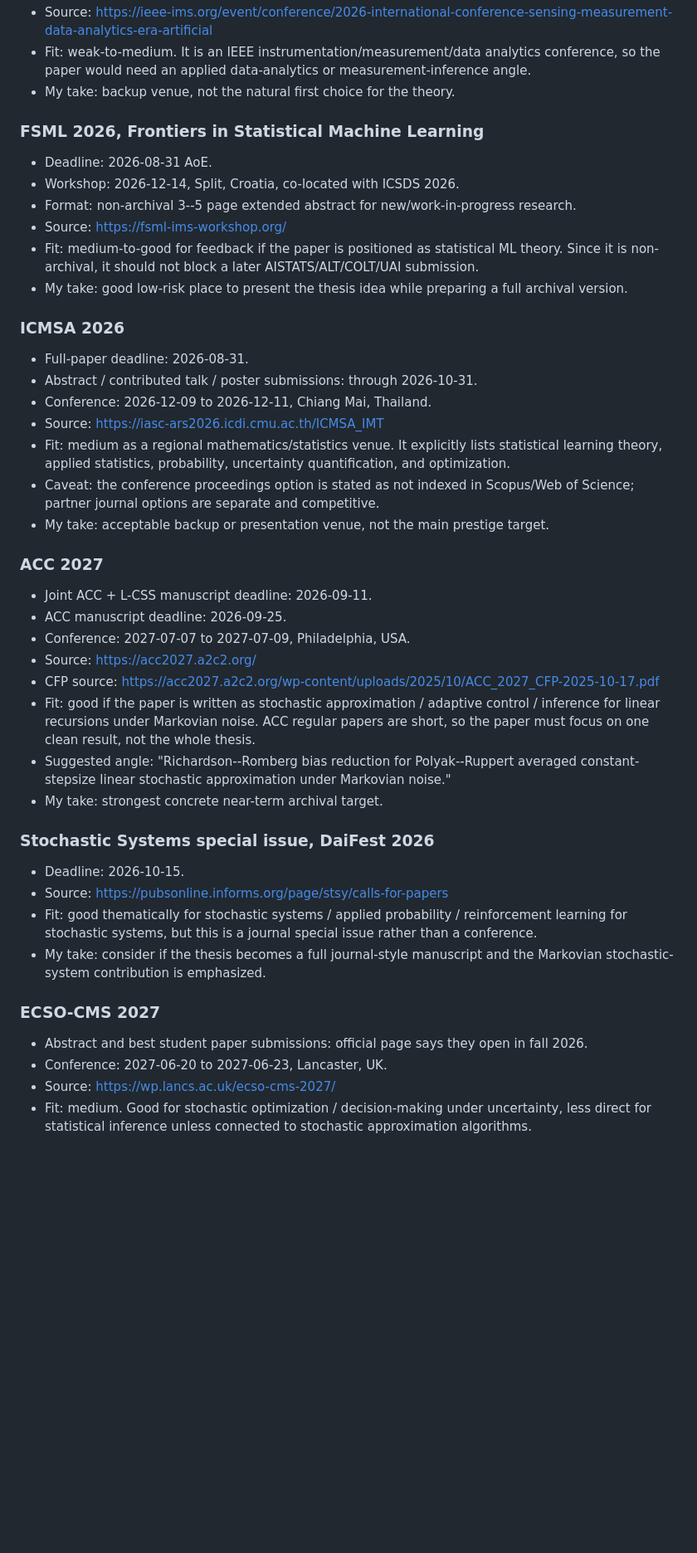
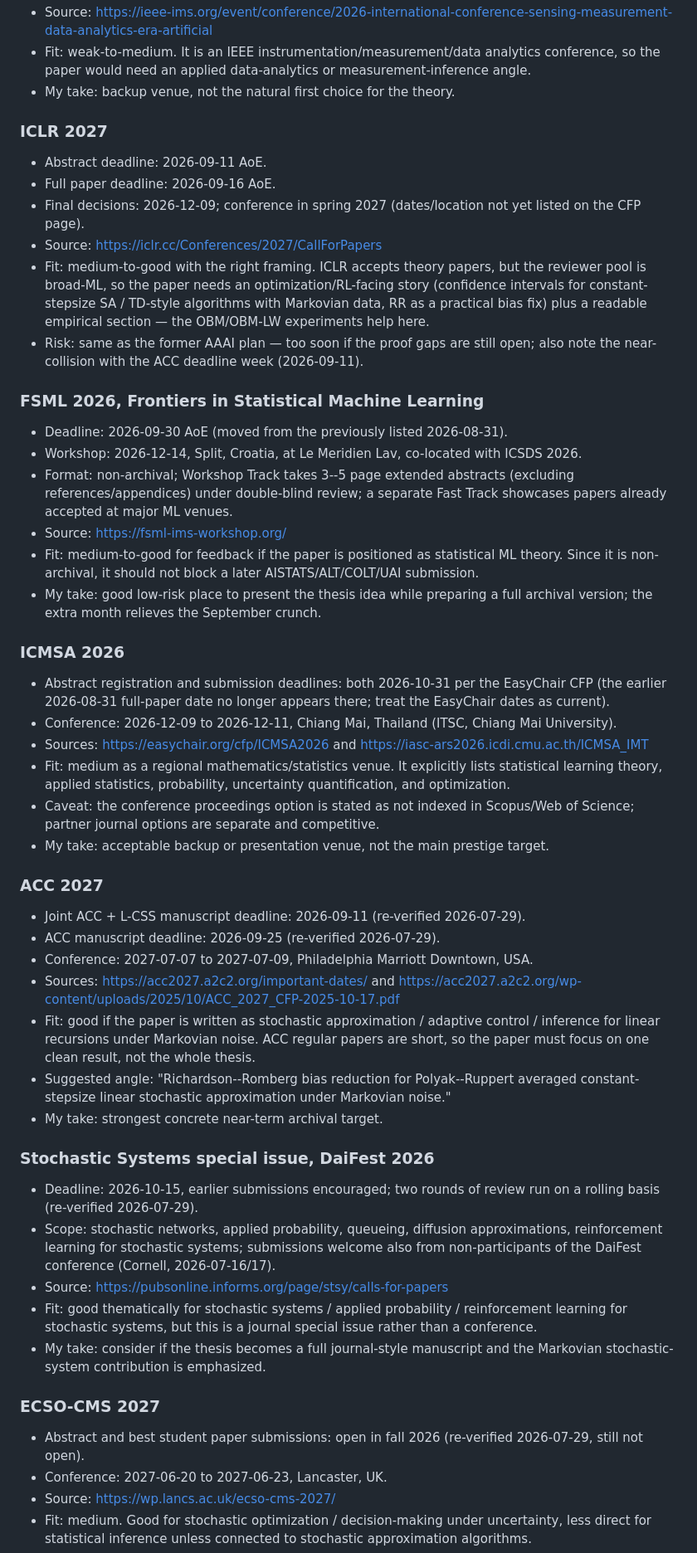
Before and after one commit to Eviltsundera/Statistical-inference-for-Linear-Stochastic-Approximation-with-Richardson-Romberg-extrapolation, a Markdown page: conversations/2026-06-08_conference-targets.md, the part around one of its changes. Shown at 83% size. GitHub-like rendering; blank space fills up the shorter version.

```diff
--- a/conversations/2026-06-08_conference-targets.md
+++ b/conversations/2026-06-08_conference-targets.md
@@ -69,46 +81,54 @@ If the institution or grant explicitly cares about CORE A*, the clean A* choices
 - Fit: weak-to-medium. It is an IEEE instrumentation/measurement/data analytics conference, so the paper would need an applied data-analytics or measurement-inference angle.
 - My take: backup venue, not the natural first choice for the theory.
 
+### ICLR 2027
+
+- Abstract deadline: 2026-09-11 AoE.
+- Full paper deadline: 2026-09-16 AoE.
+- Final decisions: 2026-12-09; conference in spring 2027 (dates/location not yet listed on the CFP page).
+- Source: https://iclr.cc/Conferences/2027/CallForPapers
+- Fit: medium-to-good with the right framing. ICLR accepts theory papers, but the reviewer pool is broad-ML, so the paper needs an optimization/RL-facing story (confidence intervals for constant-stepsize SA / TD-style algorithms with Markovian data, RR as a practical bias fix) plus a readable empirical section — the OBM/OBM-LW experiments help here.
+- Risk: same as the former AAAI plan — too soon if the proof gaps are still open; also note the near-collision with the ACC deadline week (2026-09-11).
+
 ### FSML 2026, Frontiers in Statistical Machine Learning
 
-- Deadline: 2026-08-31 AoE.
-- Workshop: 2026-12-14, Split, Croatia, co-located with ICSDS 2026.
-- Format: non-archival 3--5 page extended abstract for new/work-in-progress research.
+- Deadline: 2026-09-30 AoE (moved from the previously listed 2026-08-31).
+- Workshop: 2026-12-14, Split, Croatia, at Le Meridien Lav, co-located with ICSDS 2026.
+- Format: non-archival; Workshop Track takes 3--5 page extended abstracts (excluding references/appendices) under double-blind review; a separate Fast Track showcases papers already accepted at major ML venues.
 - Source: https://fsml-ims-workshop.org/
 - Fit: medium-to-good for feedback if the paper is positioned as statistical ML theory. Since it is non-archival, it should not block a later AISTATS/ALT/COLT/UAI submission.
-- My take: good low-risk place to present the thesis idea while preparing a full archival version.
+- My take: good low-risk place to present the thesis idea while preparing a full archival version; the extra month relieves the September crunch.
 
 ### ICMSA 2026
 
-- Full-paper deadline: 2026-08-31.
-- Abstract / contributed talk / poster submissions: through 2026-10-31.
-- Conference: 2026-12-09 to 2026-12-11, Chiang Mai, Thailand.
-- Source: https://iasc-ars2026.icdi.cmu.ac.th/ICMSA_IMT
+- Abstract registration and submission deadlines: both 2026-10-31 per the EasyChair CFP (the earlier 2026-08-31 full-paper date no longer appears there; treat the EasyChair dates as current).
+- Conference: 2026-12-09 to 2026-12-11, Chiang Mai, Thailand (ITSC, Chiang Mai University).
+- Sources: https://easychair.org/cfp/ICMSA2026 and https://iasc-ars2026.icdi.cmu.ac.th/ICMSA_IMT
 - Fit: medium as a regional mathematics/statistics venue. It explicitly lists statistical learning theory, applied statistics, probability, uncertainty quantification, and optimization.
 - Caveat: the conference proceedings option is stated as not indexed in Scopus/Web of Science; partner journal options are separate and competitive.
 - My take: acceptable backup or presentation venue, not the main prestige target.
 
 ### ACC 2027
 
-- Joint ACC + L-CSS manuscript deadline: 2026-09-11.
-- ACC manuscript deadline: 2026-09-25.
-- Conference: 2027-07-07 to 2027-07-09, Philadelphia, USA.
-- Source: https://acc2027.a2c2.org/
-- CFP source: https://acc2027.a2c2.org/wp-content/uploads/2025/10/ACC_2027_CFP-2025-10-17.pdf
+- Joint ACC + L-CSS manuscript deadline: 2026-09-11 (re-verified 2026-07-29).
+- ACC manuscript deadline: 2026-09-25 (re-verified 2026-07-29).
+- Conference: 2027-07-07 to 2027-07-09, Philadelphia Marriott Downtown, USA.
+- Sources: https://acc2027.a2c2.org/important-dates/ and https://acc2027.a2c2.org/wp-content/uploads/2025/10/ACC_2027_CFP-2025-10-17.pdf
 - Fit: good if the paper is written as stochastic approximation / adaptive control / inference for linear recursions under Markovian noise. ACC regular papers are short, so the paper must focus on one clean result, not the whole thesis.
 - Suggested angle: "Richardson--Romberg bias reduction for Polyak--Ruppert averaged constant-stepsize linear stochastic approximation under Markovian noise."
 - My take: strongest concrete near-term archival target.
 
 ### Stochastic Systems special issue, DaiFest 2026
 
-- Deadline: 2026-10-15.
+- Deadline: 2026-10-15, earlier submissions encouraged; two rounds of review run on a rolling basis (re-verified 2026-07-29).
+- Scope: stochastic networks, applied probability, queueing, diffusion approximations, reinforcement learning for stochastic systems; submissions welcome also from non-participants of the DaiFest conference (Cornell, 2026-07-16/17).
 - Source: https://pubsonline.informs.org/page/stsy/calls-for-papers
 - Fit: good thematically for stochastic systems / applied probability / reinforcement learning for stochastic systems, but this is a journal special issue rather than a conference.
 - My take: consider if the thesis becomes a full journal-style manuscript and the Markovian stochastic-system contribution is emphasized.
 
 ### ECSO-CMS 2027
 
-- Abstract and best student paper submissions: official page says they open in fall 2026.
+- Abstract and best student paper submissions: open in fall 2026 (re-verified 2026-07-29, still not open).
 - Conference: 2027-06-20 to 2027-06-23, Lancaster, UK.
 - Source: https://wp.lancs.ac.uk/ecso-cms-2027/
 - Fit: medium. Good for stochastic optimization / decision-making under uncertainty, less direct for statistical inference unless connected to stochastic approximation algorithms.
```
Also changed, not shown: other parts of conversations/2026-06-08_conference-targets.md (+72 -52 lines).
